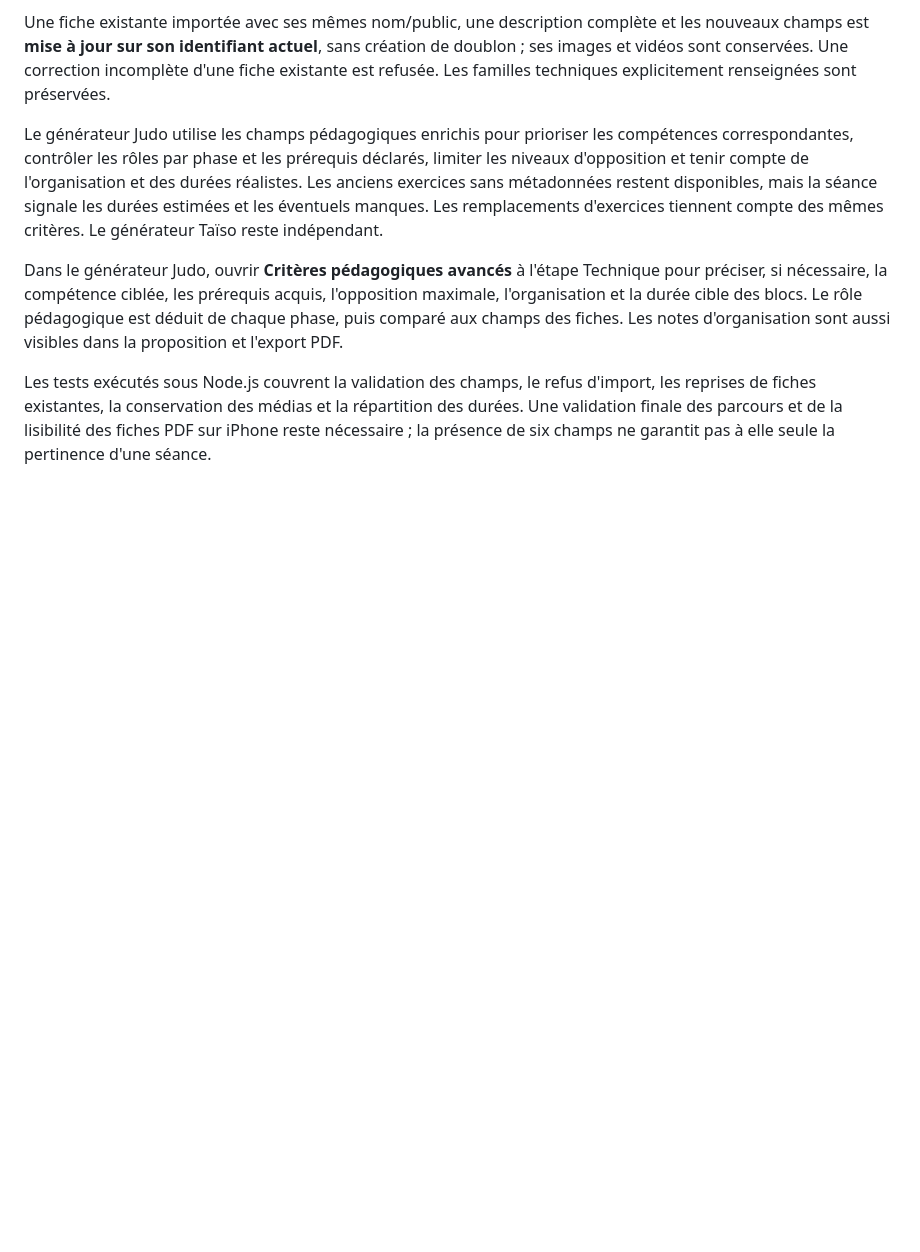
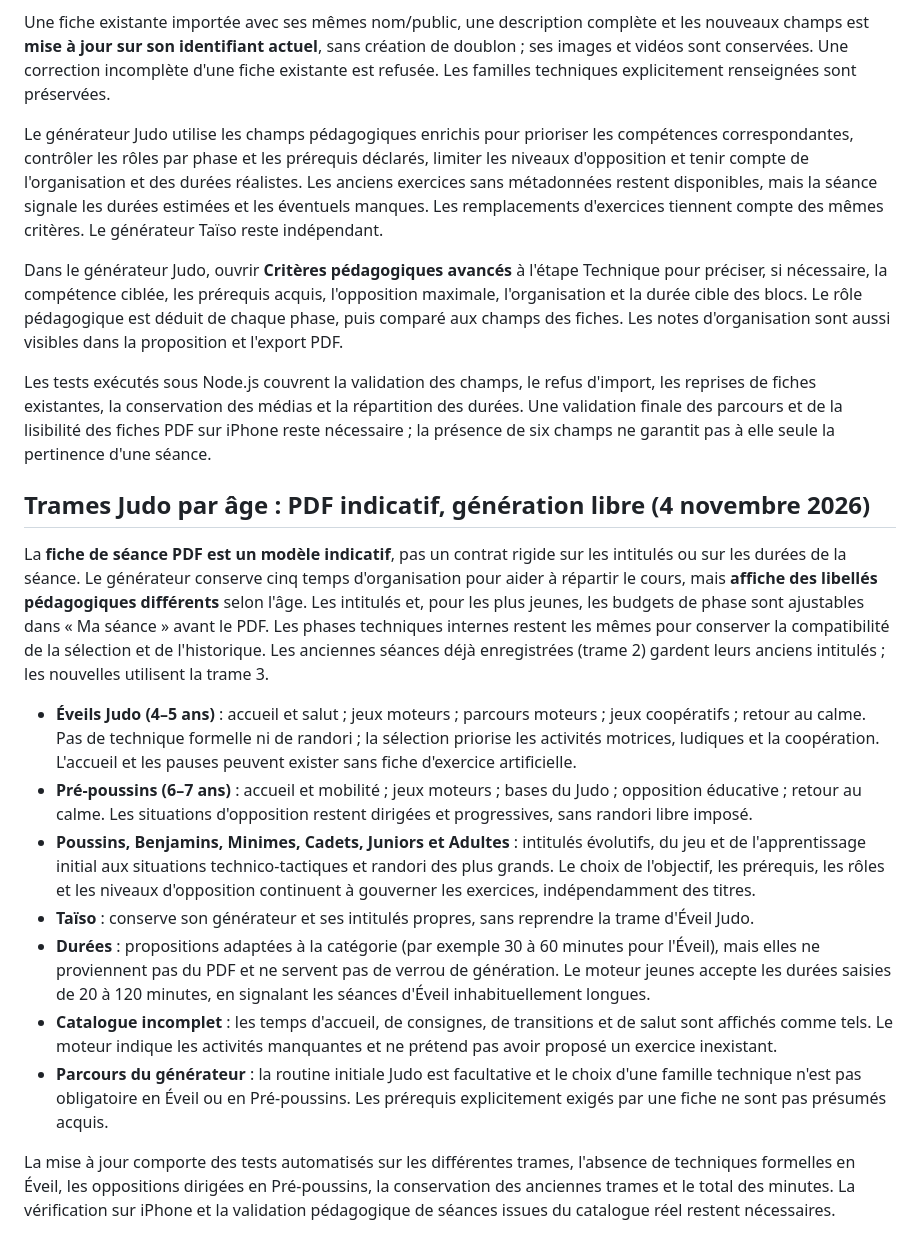
Before and after one commit to drop251/jsb-manager, a Markdown page: README.md, the part around the change. Drawn GitHub-style; blank space fills up the shorter version.

Commit message:
docs(judo): trames d’âge souples, PDF indicatif et génération libre

```diff
--- a/README.md
+++ b/README.md
@@ -94,3 +94,17 @@ Le générateur Judo utilise les champs pédagogiques enrichis pour prioriser le
 Dans le générateur Judo, ouvrir **Critères pédagogiques avancés** à l'étape Technique pour préciser, si nécessaire, la compétence ciblée, les prérequis acquis, l'opposition maximale, l'organisation et la durée cible des blocs. Le rôle pédagogique est déduit de chaque phase, puis comparé aux champs des fiches. Les notes d'organisation sont aussi visibles dans la proposition et l'export PDF.
 
 Les tests exécutés sous Node.js couvrent la validation des champs, le refus d'import, les reprises de fiches existantes, la conservation des médias et la répartition des durées. Une validation finale des parcours et de la lisibilité des fiches PDF sur iPhone reste nécessaire ; la présence de six champs ne garantit pas à elle seule la pertinence d'une séance.
+
+## Trames Judo par âge : PDF indicatif, génération libre (4 novembre 2026)
+
+La **fiche de séance PDF est un modèle indicatif**, pas un contrat rigide sur les intitulés ou sur les durées de la séance. Le générateur conserve cinq temps d'organisation pour aider à répartir le cours, mais **affiche des libellés pédagogiques différents** selon l'âge. Les intitulés et, pour les plus jeunes, les budgets de phase sont ajustables dans « Ma séance » avant le PDF. Les phases techniques internes restent les mêmes pour conserver la compatibilité de la sélection et de l'historique. Les anciennes séances déjà enregistrées (trame 2) gardent leurs anciens intitulés ; les nouvelles utilisent la trame 3.
+
+- **Éveils Judo (4–5 ans)** : accueil et salut ; jeux moteurs ; parcours moteurs ; jeux coopératifs ; retour au calme. Pas de technique formelle ni de randori ; la sélection priorise les activités motrices, ludiques et la coopération. L'accueil et les pauses peuvent exister sans fiche d'exercice artificielle.
+- **Pré-poussins (6–7 ans)** : accueil et mobilité ; jeux moteurs ; bases du Judo ; opposition éducative ; retour au calme. Les situations d'opposition restent dirigées et progressives, sans randori libre imposé.
+- **Poussins, Benjamins, Minimes, Cadets, Juniors et Adultes** : intitulés évolutifs, du jeu et de l'apprentissage initial aux situations technico-tactiques et randori des plus grands. Le choix de l'objectif, les prérequis, les rôles et les niveaux d'opposition continuent à gouverner les exercices, indépendamment des titres.
+- **Taïso** : conserve son générateur et ses intitulés propres, sans reprendre la trame d'Éveil Judo.
+- **Durées** : propositions adaptées à la catégorie (par exemple 30 à 60 minutes pour l'Éveil), mais elles ne proviennent pas du PDF et ne servent pas de verrou de génération. Le moteur jeunes accepte les durées saisies de 20 à 120 minutes, en signalant les séances d'Éveil inhabituellement longues.
+- **Catalogue incomplet** : les temps d'accueil, de consignes, de transitions et de salut sont affichés comme tels. Le moteur indique les activités manquantes et ne prétend pas avoir proposé un exercice inexistant.
+- **Parcours du générateur** : la routine initiale Judo est facultative et le choix d'une famille technique n'est pas obligatoire en Éveil ou en Pré-poussins. Les prérequis explicitement exigés par une fiche ne sont pas présumés acquis.
+
+La mise à jour comporte des tests automatisés sur les différentes trames, l'absence de techniques formelles en Éveil, les oppositions dirigées en Pré-poussins, la conservation des anciennes trames et le total des minutes. La vérification sur iPhone et la validation pédagogique de séances issues du catalogue réel restent nécessaires.
```
